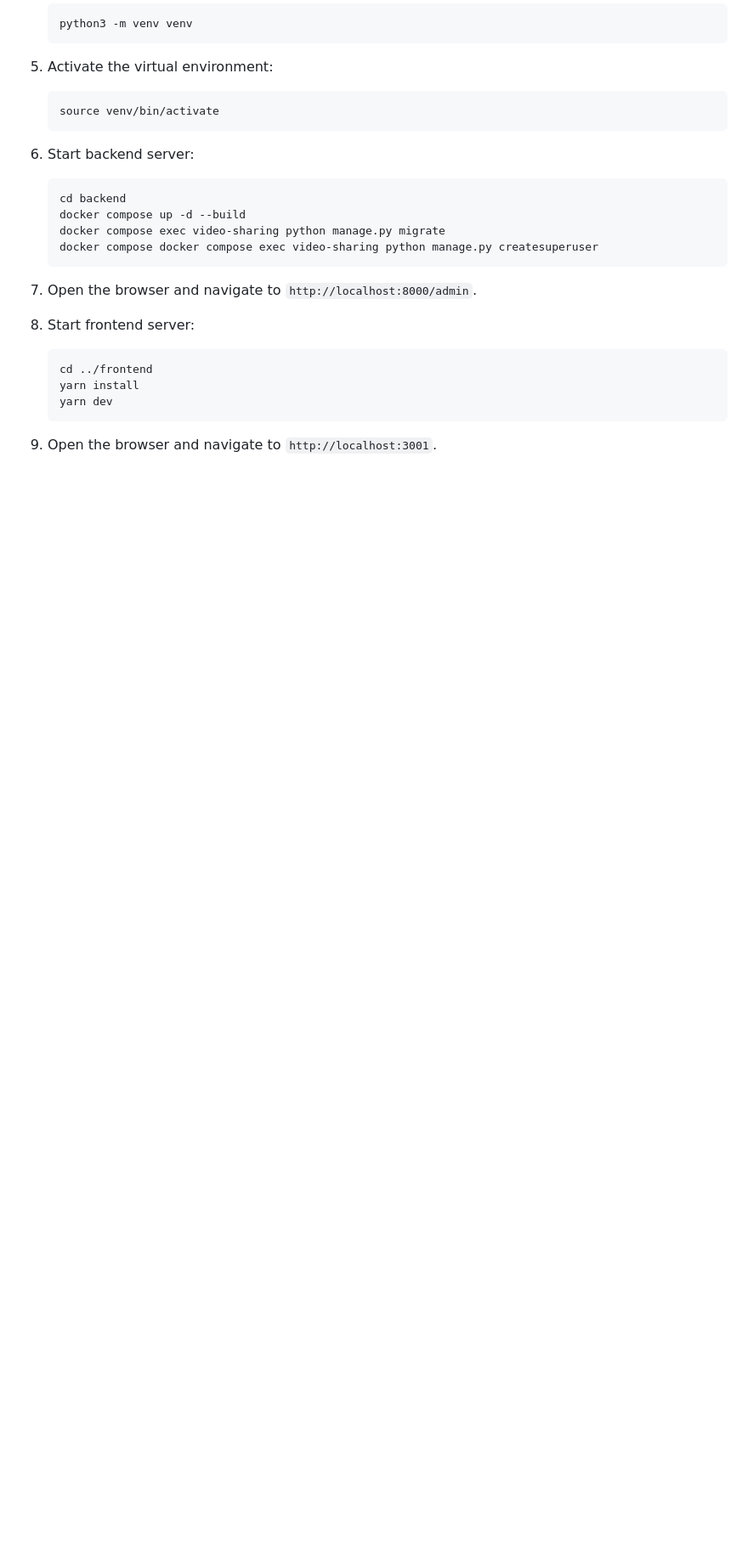
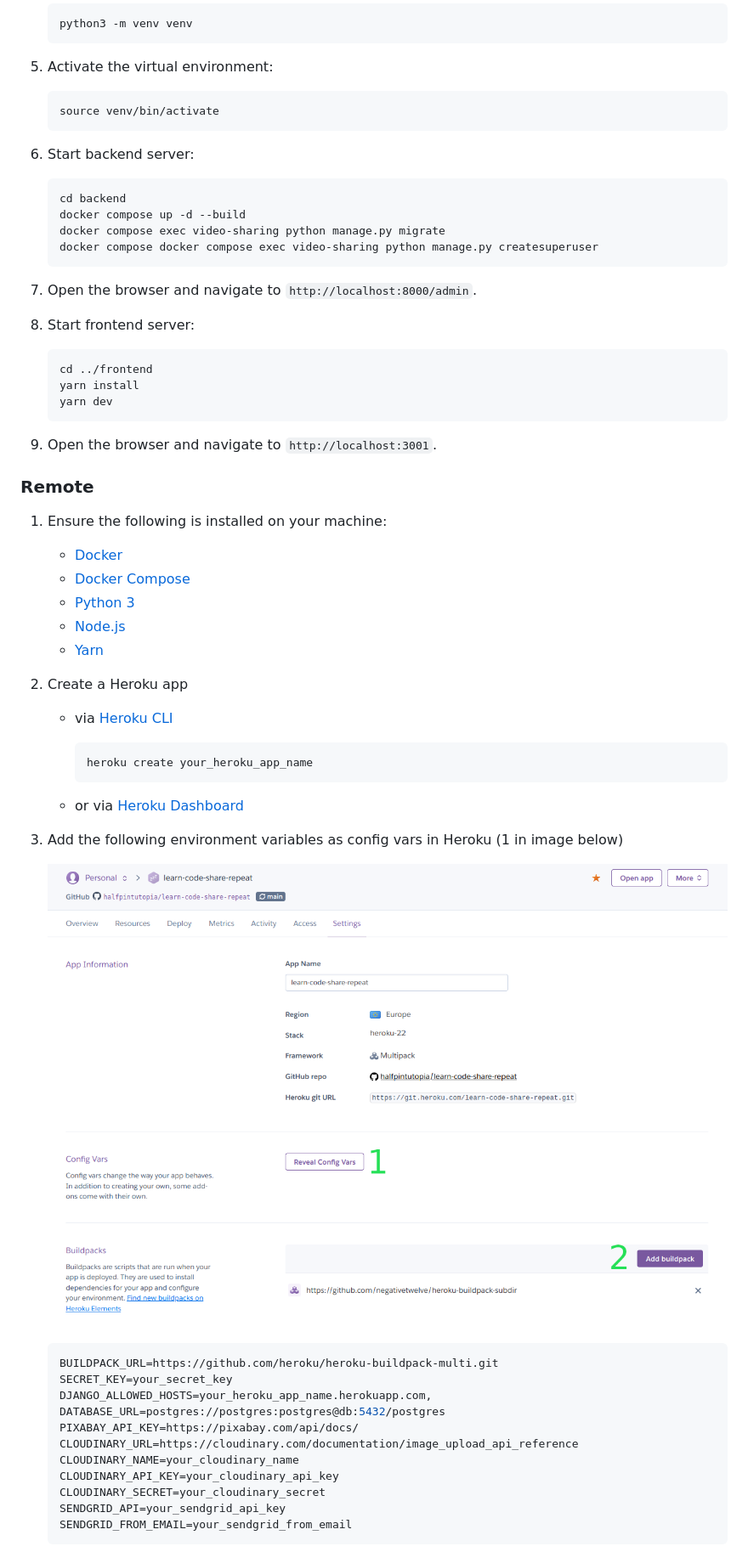
Before and after one commit to halfpintutopia/learn-code-share-repeat, a Markdown page: README.md, the part around the change printed below. Shown: that part at 85% size. Drawn GitHub-style; pictures changed too: docs/media/images/heroku_config_buildpack.png (added); blank space fills up the shorter version.

Commit message:
docs: add remote deployment and images

````diff
--- a/README.md
+++ b/README.md
@@ -179,3 +181,39 @@ This is a Monolithic Full-Stack Django-React Application with Vite and Yarn. For
 
 9. Open the browser and navigate to `http://localhost:3001`.
 
+### Remote
+
+1. Ensure the following is installed on your machine:
+
+    * [Docker](https://docs.docker.com/get-docker/)
+    * [Docker Compose](https://docs.docker.com/compose/install/)
+    * [Python 3](https://www.python.org/downloads/)
+    * [Node.js](https://nodejs.org/en/download/)
+    * [Yarn](https://classic.yarnpkg.com/en/docs/install/#mac-stable)
+
+2. Create a Heroku app
+   - via [Heroku CLI](https://devcenter.heroku.com/articles/heroku-cli#download-and-install)
+
+       ```bash
+       heroku create your_heroku_app_name
+       ```
+   - or via [Heroku Dashboard](https://dashboard.heroku.com/apps)
+
+3. Add the following environment variables as config vars in Heroku (1 in image below)
+
+    ![Heroku Config Vars & Buildpacks](docs/media/images/heroku_config_buildpack.png)
+
+    ```bash
+    BUILDPACK_URL=https://github.com/heroku/heroku-buildpack-multi.git
+    SECRET_KEY=your_secret_key
+    DJANGO_ALLOWED_HOSTS=your_heroku_app_name.herokuapp.com,
+    DATABASE_URL=postgres://postgres:postgres@db:5432/postgres
+    PIXABAY_API_KEY=https://pixabay.com/api/docs/
+    CLOUDINARY_URL=https://cloudinary.com/documentation/image_upload_api_reference
+    CLOUDINARY_NAME=your_cloudinary_name
+    CLOUDINARY_API_KEY=your_cloudinary_api_key
+    CLOUDINARY_SECRET=your_cloudinary_secret
+    SENDGRID_API=your_sendgrid_api_key
+    SENDGRID_FROM_EMAIL=your_sendgrid_from_email
+    ```
+
````
Also changed, not shown: other parts of README.md (+32 -5 lines), docs/media/images/heroku_deployment_method.png (added).
